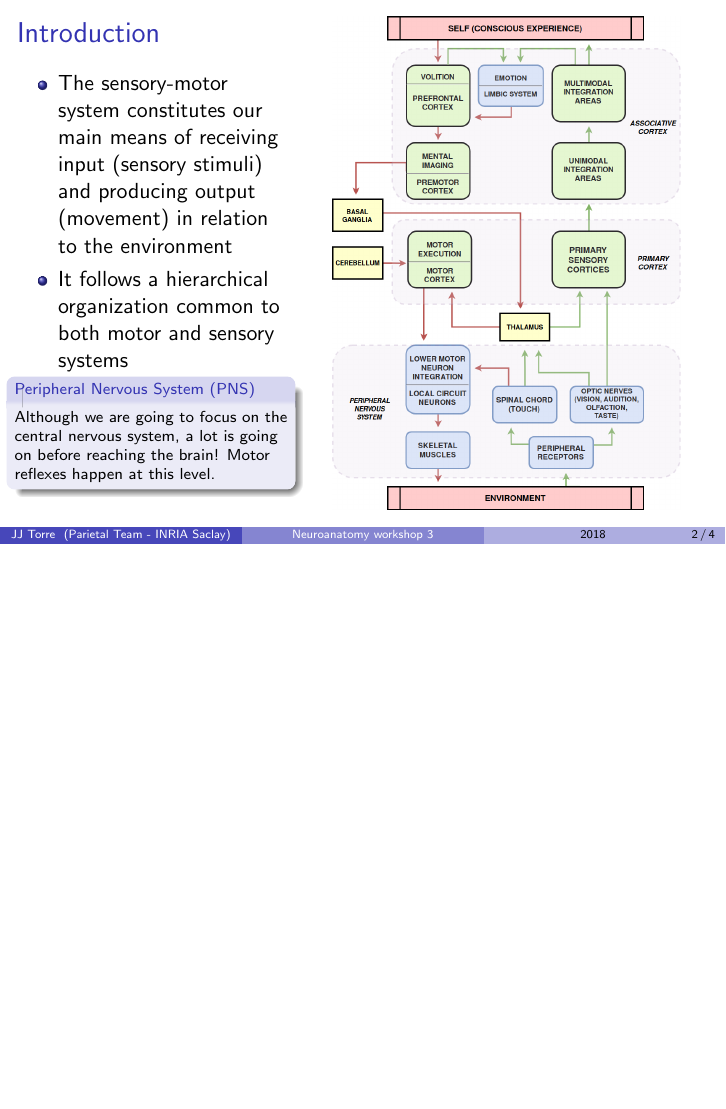
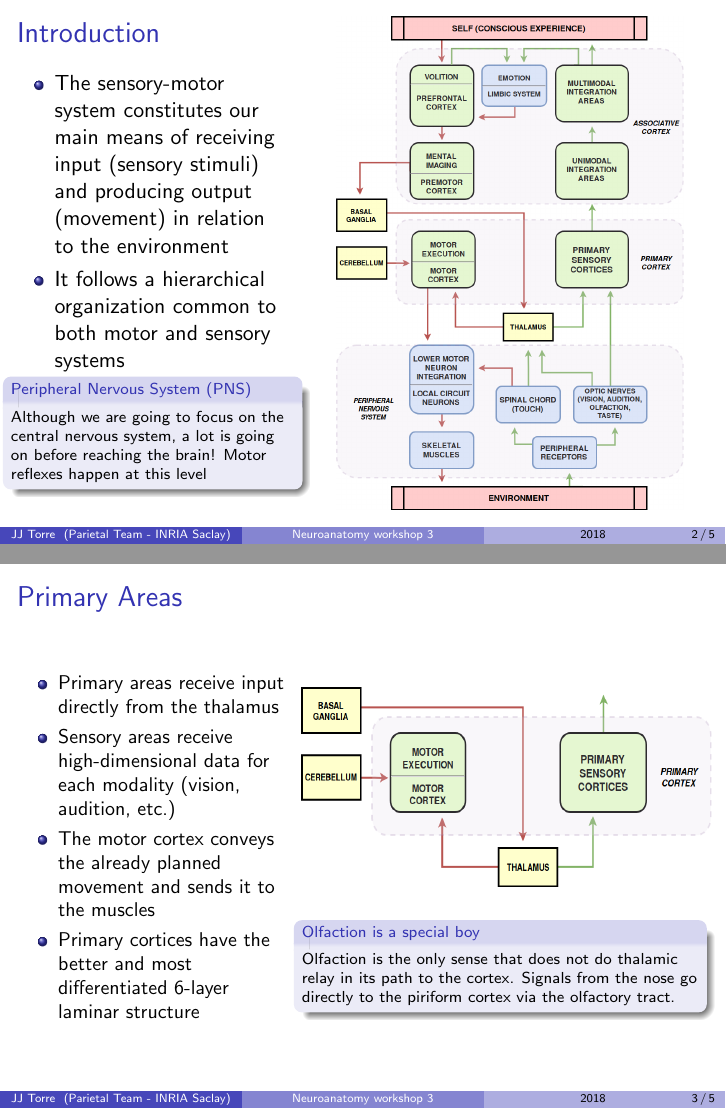
Before and after one commit to Hororohoruru/neuroanatomy_workshop_slides, LaTeX slides (slides.tex): page 2 of 4 before the commit and pages 2 and 3 of 5 after it, the two joined at a grey line, the shorter picture padded with empty space. Compiled offline with pdfLaTeX.

Commit message:
second slide

```diff
--- a/slides.tex
+++ b/slides.tex
@@ -46,9 +56,9 @@
     \end{itemize}
 
     \vspace{-.3cm}
-    \begin{block}{\scriptsize Peripheral Nervous System (PNS)}
-    \scriptsize Although we are going to focus on the central nervous system, a lot is going on before reaching the brain! Motor reflexes happen at this level.
-    \end{block}
+    \begin{varblock}[5cm]{\scriptsize Peripheral Nervous System (PNS)}
+     \scriptsize Although we are going to focus on the central nervous system, a lot is going on before reaching the brain! Motor reflexes happen at this level
+    \end{varblock}
   \end{column}
   \begin{column}{.6\textwidth}
    \begin{figure}[H]
@@ -57,8 +67,33 @@
    \end{figure}
   \end{column}
  \end{columns}
+\end{frame}
 
-    \end{frame}
+\begin{frame}{Primary Areas}
+    \begin{columns}[T]
+  \begin{column}{.4\textwidth}
+    \begin{itemize}
+      \item \small Primary areas receive input directly from the thalamus
+      \item \small Sensory areas receive high-dimensional data for each modality (vision, audition, etc.)
+      \item \small The motor cortex conveys the already planned movement and sends it to the muscles
+      \item \small Primary cortices have the better and most differentiated 6-layer laminar structure
+    \end{itemize}
+  \end{column}
+  \begin{column}{.6\textwidth}
+   \begin{figure}[H]
+    \includegraphics[width=1\textwidth, height=3.5cm]{figures/primary_structures.png}
+   \end{figure}
+   \vskip
+   \begin{varblock}[7cm]{\scriptsize Olfaction is a special boy}
+    \scriptsize Olfaction is the only sense that does not do thalamic relay in its
+    path to the cortex. Signals from the nose go directly to the piriform cortex via the
+    olfactory tract.
+   \end{varblock}
+  \end{column}
+ \end{columns}
+\end{frame}
+
+
 
 \section{Some \LaTeX{} Examples}
 
```
Also changed, not shown: figures/associative_cortex.png (added), figures/brain_and_env.pdf (deleted), figures/primary_structures.png (added), slides.tex (12 more changed lines), 1 other file.
